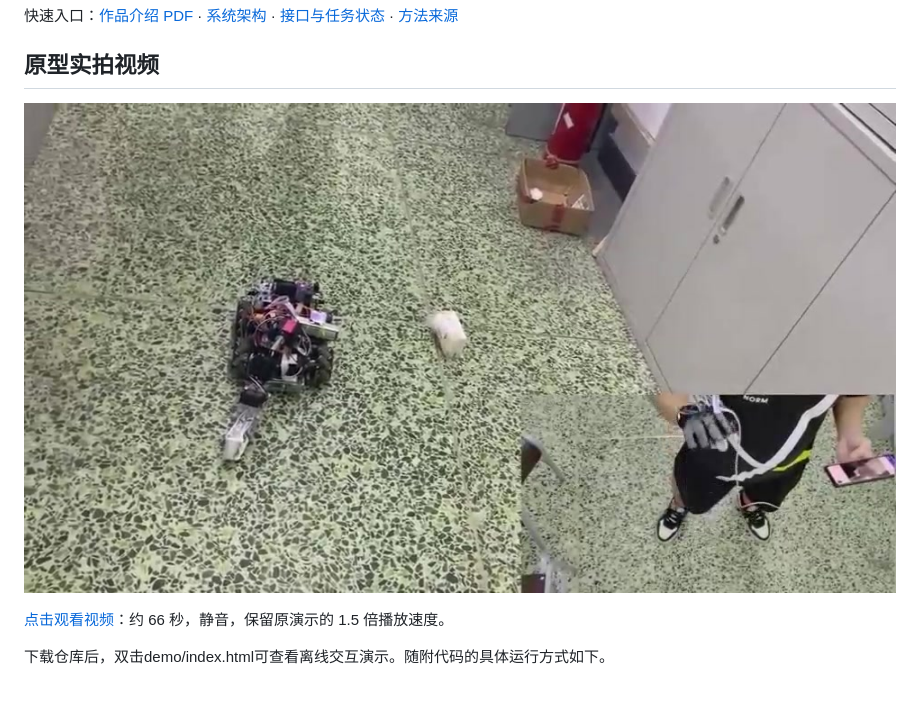
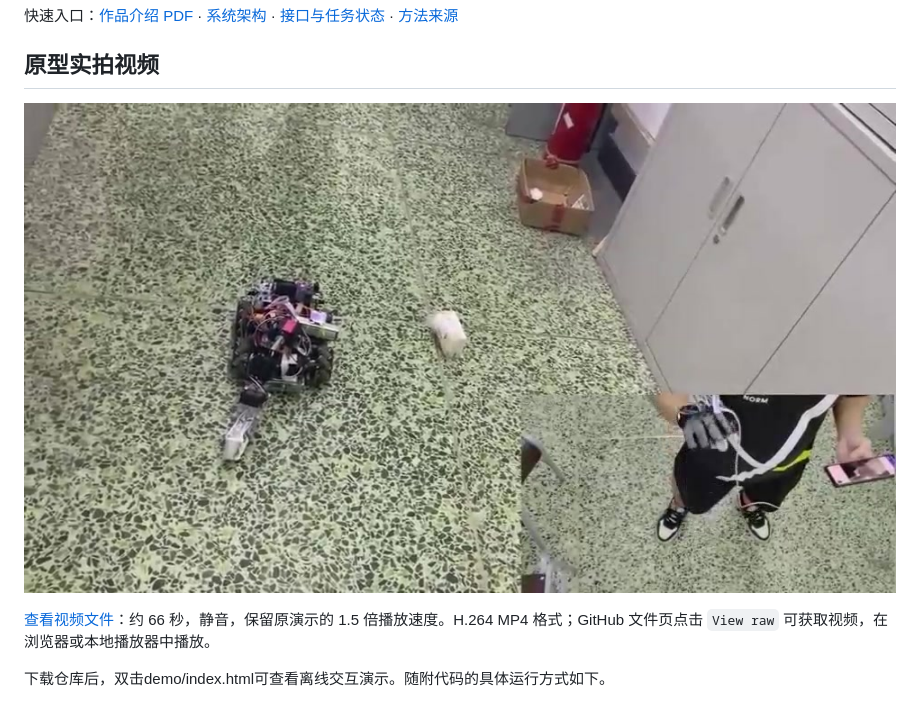
Before and after one commit to txwang-tju/RoboFlex, a Markdown page: README.md, the part around one of its changes. Drawn GitHub-style.

Commit message:
Clarify how to open the demo video on GitHub

```diff
--- a/README.md
+++ b/README.md
@@ -12,5 +12,5 @@
 
-[点击观看视频](media/robot-demo.mp4)：约 66 秒，静音，保留原演示的 1.5 倍播放速度。
+[查看视频文件](media/robot-demo.mp4)：约 66 秒，静音，保留原演示的 1.5 倍播放速度。H.264 MP4 格式；GitHub 文件页点击 `View raw` 可获取视频，在浏览器或本地播放器中播放。
 
 下载仓库后，双击demo/index.html可查看离线交互演示。随附代码的具体运行方式如下。
 
```
Also changed, not shown: other parts of README.md (+1 -1 lines).
